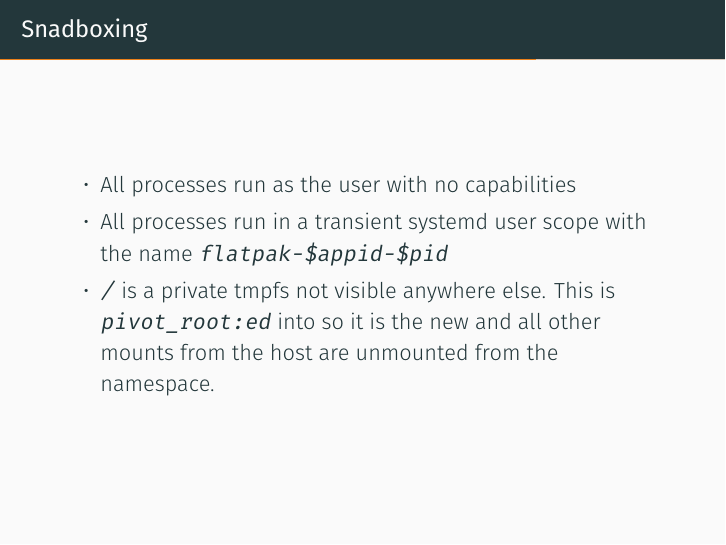
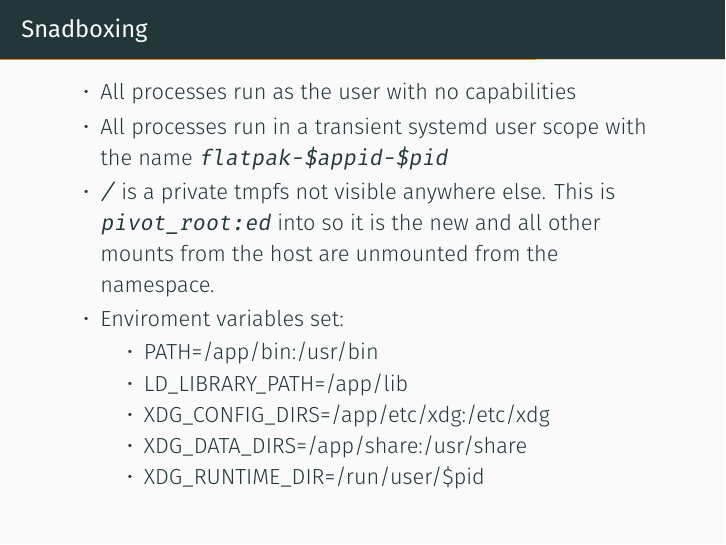
Before and after one commit to sumnerevans/lug-universal-packages, LaTeX slides (universal-packages.tex): page 25 of 37. Compiled offline with XeLaTeX.

Commit message:
Environment variables for flatpak

```diff
--- a/universal-packages.tex
+++ b/universal-packages.tex
@@ -257,6 +257,14 @@
         \item All processes run as the user with no capabilities
         \item All processes run in a transient systemd user scope with the name \texttt{flatpak-\$appid-\$pid}
         \item \texttt{/} is a private tmpfs not visible anywhere else. This is \texttt{pivot\_root:ed} into so it is the new  and all other mounts from the host are unmounted from the namespace.
+        \item Enviroment variables set:
+        \begin{itemize}
+            \item {PATH=/app/bin:/usr/bin}
+            \item {LD\_LIBRARY\_PATH=/app/lib}
+            \item {XDG\_CONFIG\_DIRS=/app/etc/xdg:/etc/xdg}
+            \item {XDG\_DATA\_DIRS=/app/share:/usr/share}
+            \item {XDG\_RUNTIME\_DIR=/run/user/\$pid}
+        \end{itemize}
     \end{itemize}
 \end{frame}
 
```
